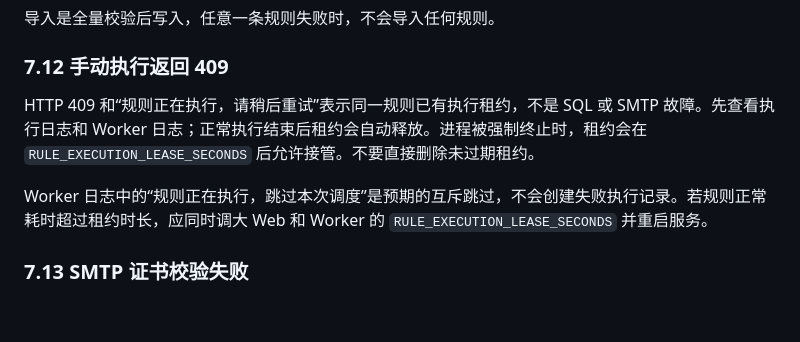
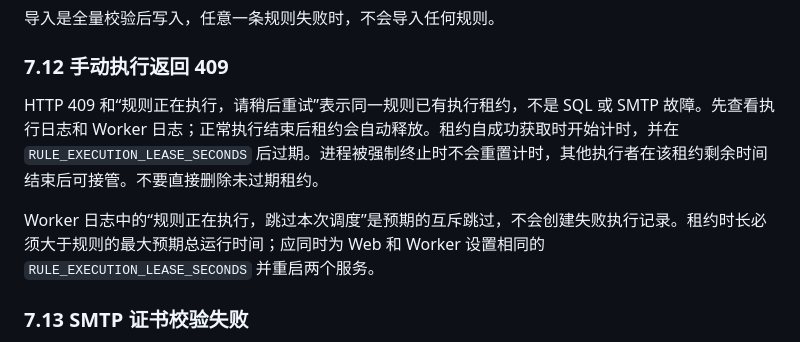
Before and after one commit to leileipei/Early-Warning-System, a Markdown page: docs/operations.md, the part around the change. GitHub-like rendering; blank space fills up the shorter version.

Commit message:
docs: clarify rule lease expiration timing

```diff
--- a/docs/operations.md
+++ b/docs/operations.md
@@ -328,9 +328,9 @@ python3 -m app.worker
 
 ### 7.12 手动执行返回 409
 
-HTTP 409 和“规则正在执行，请稍后重试”表示同一规则已有执行租约，不是 SQL 或 SMTP 故障。先查看执行日志和 Worker 日志；正常执行结束后租约会自动释放。进程被强制终止时，租约会在 `RULE_EXECUTION_LEASE_SECONDS` 后允许接管。不要直接删除未过期租约。
+HTTP 409 和“规则正在执行，请稍后重试”表示同一规则已有执行租约，不是 SQL 或 SMTP 故障。先查看执行日志和 Worker 日志；正常执行结束后租约会自动释放。租约自成功获取时开始计时，并在 `RULE_EXECUTION_LEASE_SECONDS` 后过期。进程被强制终止时不会重置计时，其他执行者在该租约剩余时间结束后可接管。不要直接删除未过期租约。
 
-Worker 日志中的“规则正在执行，跳过本次调度”是预期的互斥跳过，不会创建失败执行记录。若规则正常耗时超过租约时长，应同时调大 Web 和 Worker 的 `RULE_EXECUTION_LEASE_SECONDS` 并重启服务。
+Worker 日志中的“规则正在执行，跳过本次调度”是预期的互斥跳过，不会创建失败执行记录。租约时长必须大于规则的最大预期总运行时间；应同时为 Web 和 Worker 设置相同的 `RULE_EXECUTION_LEASE_SECONDS` 并重启两个服务。
 
 ### 7.13 SMTP 证书校验失败
 
```
Also changed, not shown: docs/deployment.md (+1 -1 lines).
